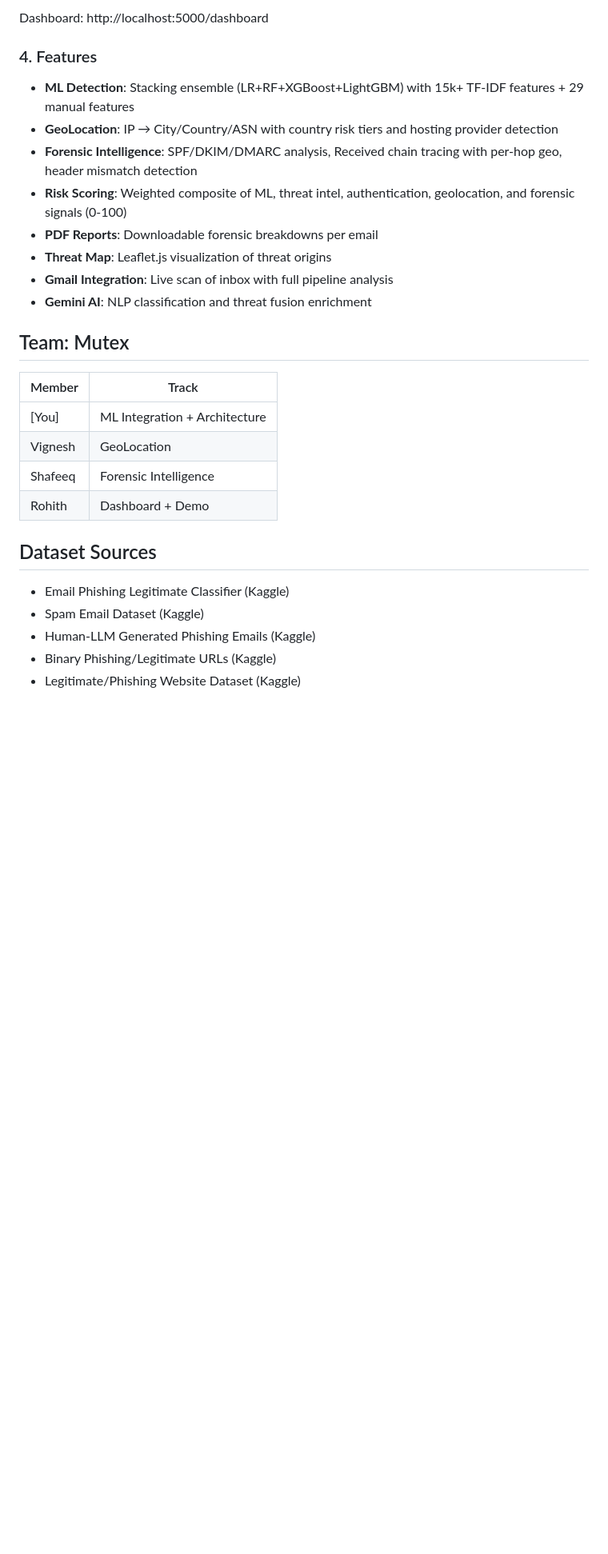
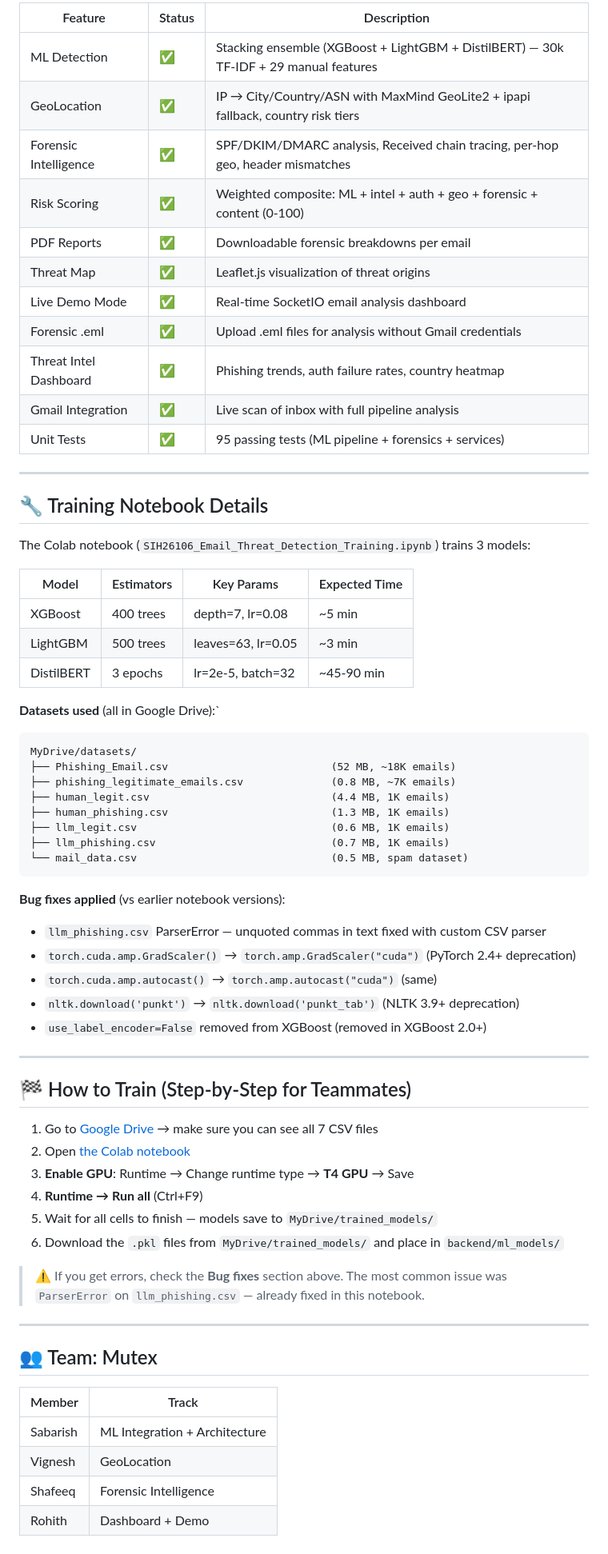
Before and after one commit to SabarishR08/mailforensic-ai-sih26106, a Markdown page: README.md, the part around one of its changes. Shown at 80% size. Rendered like a GitHub page; blank space fills up the shorter version.

````diff
--- a/README.md
+++ b/README.md
@@ -87,30 +88,70 @@ The entrypoint checks for models, GeoLite2, and Gmail credentials on startup and
 
-Dashboard: http://localhost:5000/dashboard
+| Feature | Status | Description |
+|---------|--------|-------------|
+| ML Detection | ✅ | Stacking ensemble (XGBoost + LightGBM + DistilBERT) — 30k TF-IDF + 29 manual features |
+| GeoLocation | ✅ | IP → City/Country/ASN with MaxMind GeoLite2 + ipapi fallback, country risk tiers |
+| Forensic Intelligence | ✅ | SPF/DKIM/DMARC analysis, Received chain tracing, per-hop geo, header mismatches |
+| Risk Scoring | ✅ | Weighted composite: ML + intel + auth + geo + forensic + content (0-100) |
+| PDF Reports | ✅ | Downloadable forensic breakdowns per email |
+| Threat Map | ✅ | Leaflet.js visualization of threat origins |
+| Live Demo Mode | ✅ | Real-time SocketIO email analysis dashboard |
+| Forensic .eml | ✅ | Upload .eml files for analysis without Gmail credentials |
+| Threat Intel Dashboard | ✅ | Phishing trends, auth failure rates, country heatmap |
+| Gmail Integration | ✅ | Live scan of inbox with full pipeline analysis |
+| Unit Tests | ✅ | 95 passing tests (ML pipeline + forensics + services) |
 
-### 4. Features
+---
 
-- **ML Detection**: Stacking ensemble (LR+RF+XGBoost+LightGBM) with 15k+ TF-IDF features + 29 manual features
-- **GeoLocation**: IP → City/Country/ASN with country risk tiers and hosting provider detection
-- **Forensic Intelligence**: SPF/DKIM/DMARC analysis, Received chain tracing with per-hop geo, header mismatch detection
-- **Risk Scoring**: Weighted composite of ML, threat intel, authentication, geolocation, and forensic signals (0-100)
-- **PDF Reports**: Downloadable forensic breakdowns per email
-- **Threat Map**: Leaflet.js visualization of threat origins
-- **Gmail Integration**: Live scan of inbox with full pipeline analysis
-- **Gemini AI**: NLP classification and threat fusion enrichment
+## 🔧 Training Notebook Details
 
-## Team: Mutex
+The Colab notebook (`SIH26106_Email_Threat_Detection_Training.ipynb`) trains 3 models:
+
+| Model | Estimators | Key Params | Expected Time |
+|-------|-----------|------------|---------------|
+| XGBoost | 400 trees | depth=7, lr=0.08 | ~5 min |
+| LightGBM | 500 trees | leaves=63, lr=0.05 | ~3 min |
+| DistilBERT | 3 epochs | lr=2e-5, batch=32 | ~45-90 min |
+
+**Datasets used** (all in Google Drive):`
+```
+MyDrive/datasets/
+├── Phishing_Email.csv                          (52 MB, ~18K emails)
+├── phishing_legitimate_emails.csv              (0.8 MB, ~7K emails)
+├── human_legit.csv                             (4.4 MB, 1K emails)
+├── human_phishing.csv                          (1.3 MB, 1K emails)
+├── llm_legit.csv                               (0.6 MB, 1K emails)
+├── llm_phishing.csv                            (0.7 MB, 1K emails)
+└── mail_data.csv                               (0.5 MB, spam dataset)
+```
+
+**Bug fixes applied** (vs earlier notebook versions):
+- `llm_phishing.csv` ParserError — unquoted commas in text fixed with custom CSV parser
+- `torch.cuda.amp.GradScaler()` → `torch.amp.GradScaler("cuda")` (PyTorch 2.4+ deprecation)
+- `torch.cuda.amp.autocast()` → `torch.amp.autocast("cuda")` (same)
+- `nltk.download('punkt')` → `nltk.download('punkt_tab')` (NLTK 3.9+ deprecation)
+- `use_label_encoder=False` removed from XGBoost (removed in XGBoost 2.0+)
+
+---
+
+## 🏁 How to Train (Step-by-Step for Teammates)
+
+1. Go to [Google Drive](https://drive.google.com/drive/folders/1MqyAdNHZFGVQzfDx5VwszbqbiEgm-Wg0?usp=drive_link) → make sure you can see all 7 CSV files
+2. Open [the Colab notebook](https://colab.research.google.com/drive/1Rqz3TkPnmXebt8jz39oWvjM6Q-P4J-T1?usp=sharing)
+3. **Enable GPU**: Runtime → Change runtime type → **T4 GPU** → Save
+4. **Runtime → Run all** (Ctrl+F9)
+5. Wait for all cells to finish — models save to `MyDrive/trained_models/`
+6. Download the `.pkl` files from `MyDrive/trained_models/` and place in `backend/ml_models/`
+
+> ⚠️ If you get errors, check the **Bug fixes** section above.
+> The most common issue was `ParserError` on `llm_phishing.csv` — already fixed in this notebook.
+
+---
+
+## 👥 Team: Mutex
 
 | Member | Track |
 |--------|-------|
-| [You] | ML Integration + Architecture |
+| Sabarish | ML Integration + Architecture |
 | Vignesh | GeoLocation |
 | Shafeeq | Forensic Intelligence |
 | Rohith | Dashboard + Demo |
-
-## Dataset Sources
-
-- Email Phishing Legitimate Classifier (Kaggle)
-- Spam Email Dataset (Kaggle)
-- Human-LLM Generated Phishing Emails (Kaggle)
-- Binary Phishing/Legitimate URLs (Kaggle)
-- Legitimate/Phishing Website Dataset (Kaggle)
````
Also changed, not shown: other parts of README.md (+46 -45 lines).
